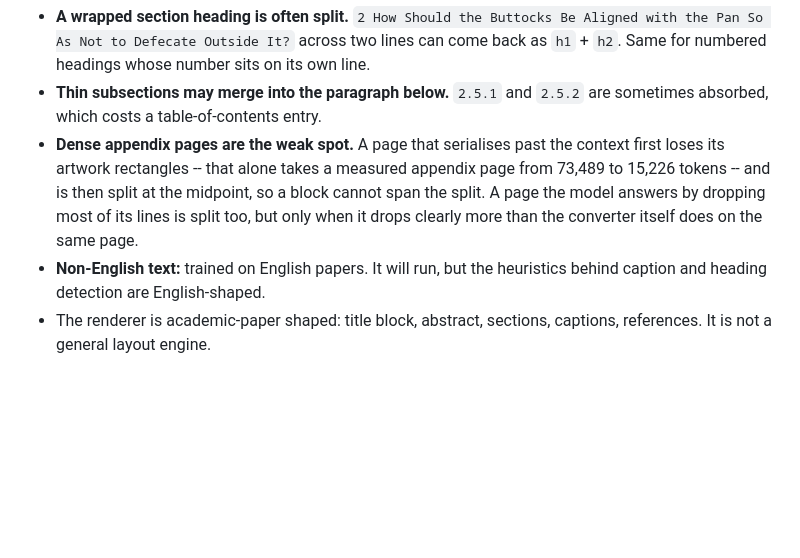
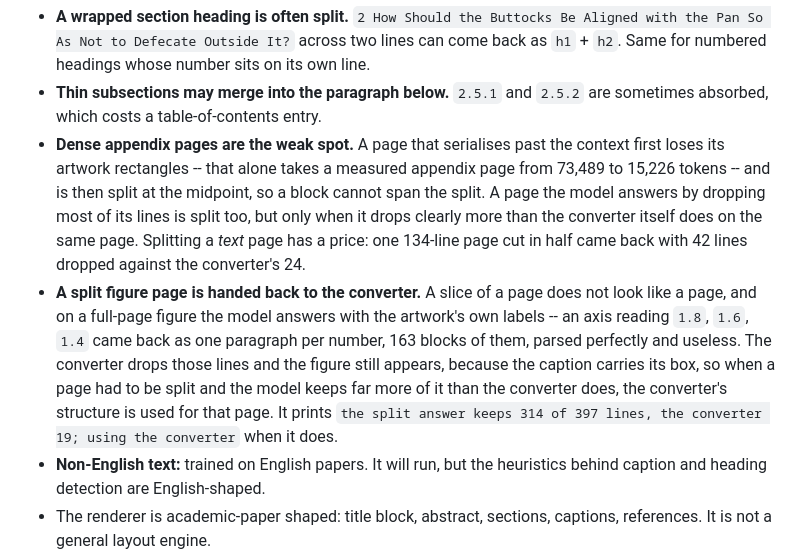
Before and after one commit to trunk-trick/paper_to_html, a Markdown page: README.md, the part around the change. Drawn GitHub-style; blank space fills up the shorter version.

Commit message:
README: what splitting costs, and when the converter takes the page back
Co-Authored-By: Claude Code <noreply@anthropic.com>

```diff
--- a/README.md
+++ b/README.md
@@ -226,7 +226,18 @@ lines, 55 of them on CRISP.
   appendix page from 73,489 to 15,226 tokens -- and is then split at the
   midpoint, so a block cannot span the split. A page the model answers by
   dropping most of its lines is split too, but only when it drops clearly more
-  than the converter itself does on the same page.
+  than the converter itself does on the same page. Splitting a *text* page has
+  a price: one 134-line page cut in half came back with 42 lines dropped
+  against the converter's 24.
+- **A split figure page is handed back to the converter.** A slice of a page
+  does not look like a page, and on a full-page figure the model answers with
+  the artwork's own labels -- an axis reading `1.8`, `1.6`, `1.4` came back as
+  one paragraph per number, 163 blocks of them, parsed perfectly and useless.
+  The converter drops those lines and the figure still appears, because the
+  caption carries its box, so when a page had to be split and the model keeps
+  far more of it than the converter does, the converter's structure is used
+  for that page. It prints `the split answer keeps 314 of 397 lines, the
+  converter 19; using the converter` when it does.
 - **Non-English text:** trained on English papers. It will run, but the
   heuristics behind caption and heading detection are English-shaped.
 - The renderer is academic-paper shaped: title block, abstract, sections,
```
